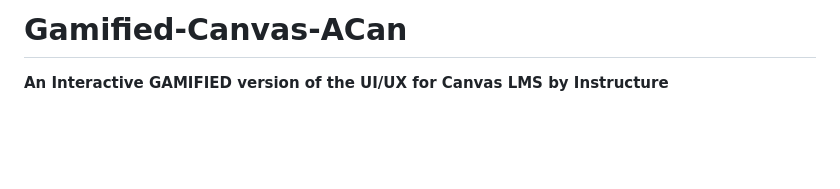
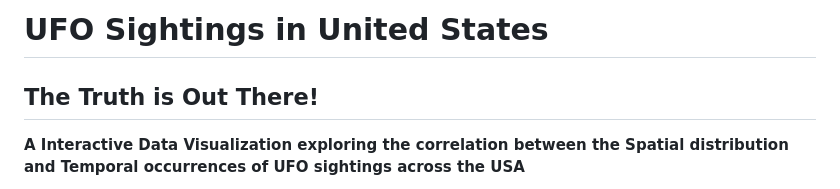
Before and after one commit to SaumickPradhan/USA-UFO-Sightings-VIZ, a Markdown page: README.md, the part around the change printed below. GitHub-like rendering; blank space fills up the shorter version.

```diff
--- a/README.md
+++ b/README.md
@@ -1,5 +1,6 @@
-# Gamified-Canvas-ACan
+# UFO Sightings in United States
+## The Truth is Out There!
 
 
-**An Interactive GAMIFIED version of the UI/UX for Canvas LMS by Instructure**
+**A Interactive Data Visualization exploring the correlation between the Spatial distribution and Temporal occurrences of UFO sightings across the USA**
 
```
Also changed, not shown: other parts of README.md (+0 -1 lines).
